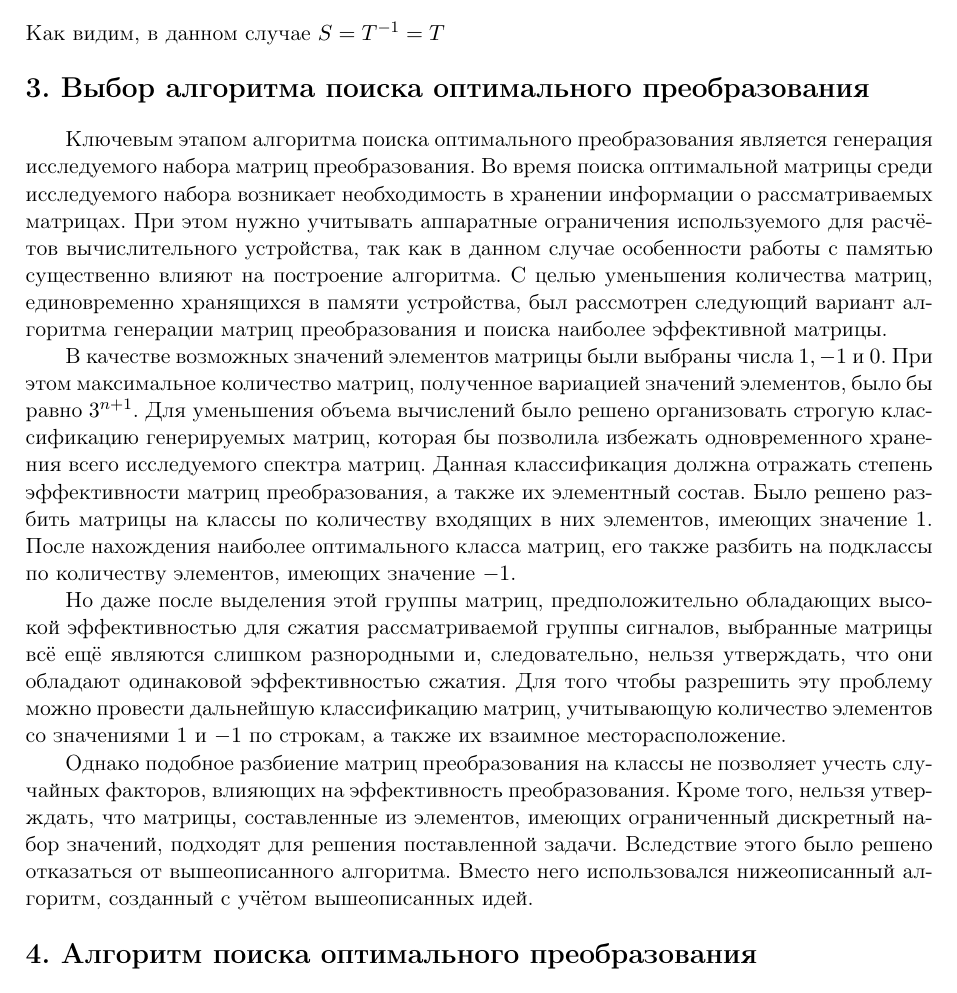
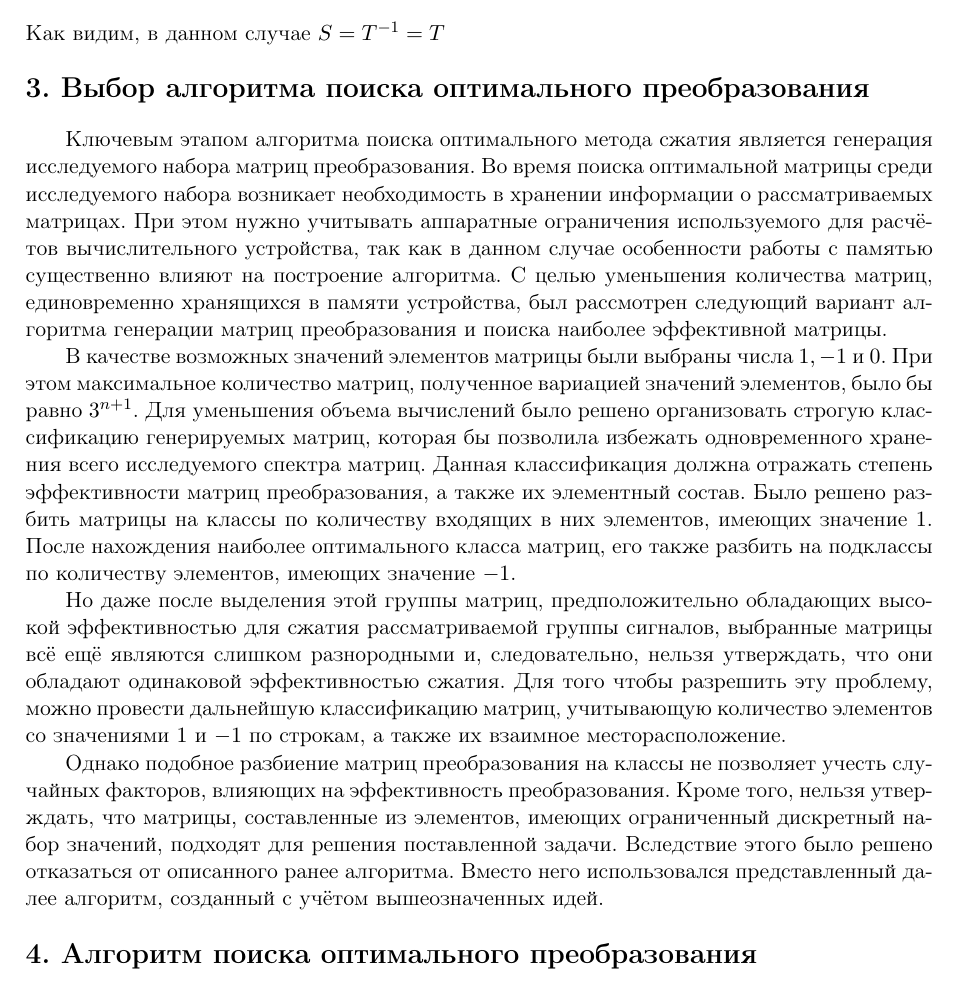
Before and after one commit to temarales/articles, a LaTeX problem sheet (Moscow_Supercomputing_Days/Article/latex/example-short-latex-ru.tex): part of page 3 of 5, cut so that both start at the same text. Compiled offline with pdfLaTeX.

Commit message:
New section corrected

```diff
--- a/Moscow_Supercomputing_Days/Article/latex/example-short-latex-ru.tex
+++ b/Moscow_Supercomputing_Days/Article/latex/example-short-latex-ru.tex
@@ -110,13 +110,13 @@ f_k=\frac{1}{\sqrt{2n+1}}(\hat{f_0}+2\sum\limits_{m=1}^{n}\hat{f_m}\cos(\frac{2
 
 \section{Выбор алгоритма поиска оптимального преобразования}
 
-Ключевым этапом алгоритма поиска оптимального преобразования является генерация исследуемого набора матриц преобразования. Во время поиска оптимальной матрицы среди исследуемого набора возникает необходимость в хранении информации о рассматриваемых матрицах. При этом нужно                   учитывать аппаратные ограничения используемого для расчётов вычислительного устройства, так как в данном случае особенности работы с памятью существенно влияют на построение алгоритма. С целью уменьшения количества матриц, единовременно хранящихся в памяти устройства, был рассмотрен следующий вариант алгоритма генерации матриц преобразования и поиска наиболее эффективной матрицы.
+Ключевым этапом алгоритма поиска оптимального метода сжатия является генерация исследуемого набора матриц преобразования. Во время поиска оптимальной матрицы среди исследуемого набора возникает необходимость в хранении информации о рассматриваемых матрицах. При этом нужно                   учитывать аппаратные ограничения используемого для расчётов вычислительного устройства, так как в данном случае особенности работы с памятью существенно влияют на построение алгоритма. С целью уменьшения количества матриц, единовременно хранящихся в памяти устройства, был рассмотрен следующий вариант алгоритма генерации матриц преобразования и поиска наиболее эффективной матрицы.
 
 В качестве возможных значений элементов матрицы были выбраны числа $1, -1$ и $0$. При этом максимальное количество матриц, полученное вариацией значений элементов, было бы равно $3^{n+1}$. Для уменьшения объема вычислений было решено организовать строгую классификацию генерируемых матриц, которая бы позволила избежать одновременного хранения всего исследуемого спектра матриц. Данная классификация должна отражать степень эффективности матриц преобразования, а также их элементный состав. Было решено разбить матрицы на классы по количеству входящих в них элементов, имеющих значение $1$. После нахождения наиболее оптимального класса матриц, его также разбить на подклассы по количеству элементов, имеющих значение $-1$.
 
-Но даже после выделения этой группы матриц, предположительно обладающих высокой эффективностью для сжатия рассматриваемой группы сигналов, выбранные матрицы всё ещё являются слишком разнородными и, следовательно, нельзя утверждать, что они обладают одинаковой эффективностью сжатия. Для того чтобы разрешить эту проблему можно провести дальнейшую классификацию матриц, учитывающую количество элементов со значениями $1$ и $-1$ по строкам, а также их взаимное месторасположение.
+Но даже после выделения этой группы матриц, предположительно обладающих высокой эффективностью для сжатия рассматриваемой группы сигналов, выбранные матрицы всё ещё являются слишком разнородными и, следовательно, нельзя утверждать, что они обладают одинаковой эффективностью сжатия. Для того чтобы разрешить эту проблему, можно провести дальнейшую классификацию матриц, учитывающую количество элементов со значениями $1$ и $-1$ по строкам, а также их взаимное месторасположение.
 
-Однако подобное разбиение матриц преобразования на классы не позволяет учесть случайных факторов, влияющих на эффективность преобразования. Кроме того, нельзя утверждать, что матрицы, составленные из элементов, имеющих ограниченный дискретный набор значений, подходят для решения поставленной задачи. Вследствие этого было решено отказаться от вышеописанного алгоритма. Вместо него использовался нижеописанный алгоритм, созданный с учётом вышеописанных идей.
+Однако подобное разбиение матриц преобразования на классы не позволяет учесть случайных факторов, влияющих на эффективность преобразования. Кроме того, нельзя утверждать, что матрицы, составленные из элементов, имеющих ограниченный дискретный набор значений, подходят для решения поставленной задачи. Вследствие этого было решено отказаться от описанного ранее алгоритма. Вместо него использовался представленный далее алгоритм, созданный с учётом вышеозначенных идей.
 
 \section{Алгоритм поиска оптимального преобразования}
 
```
Also changed, not shown: Moscow_Supercomputing_Days/Article/latex/example-short-latex-ru.pdf, 1 other file.
